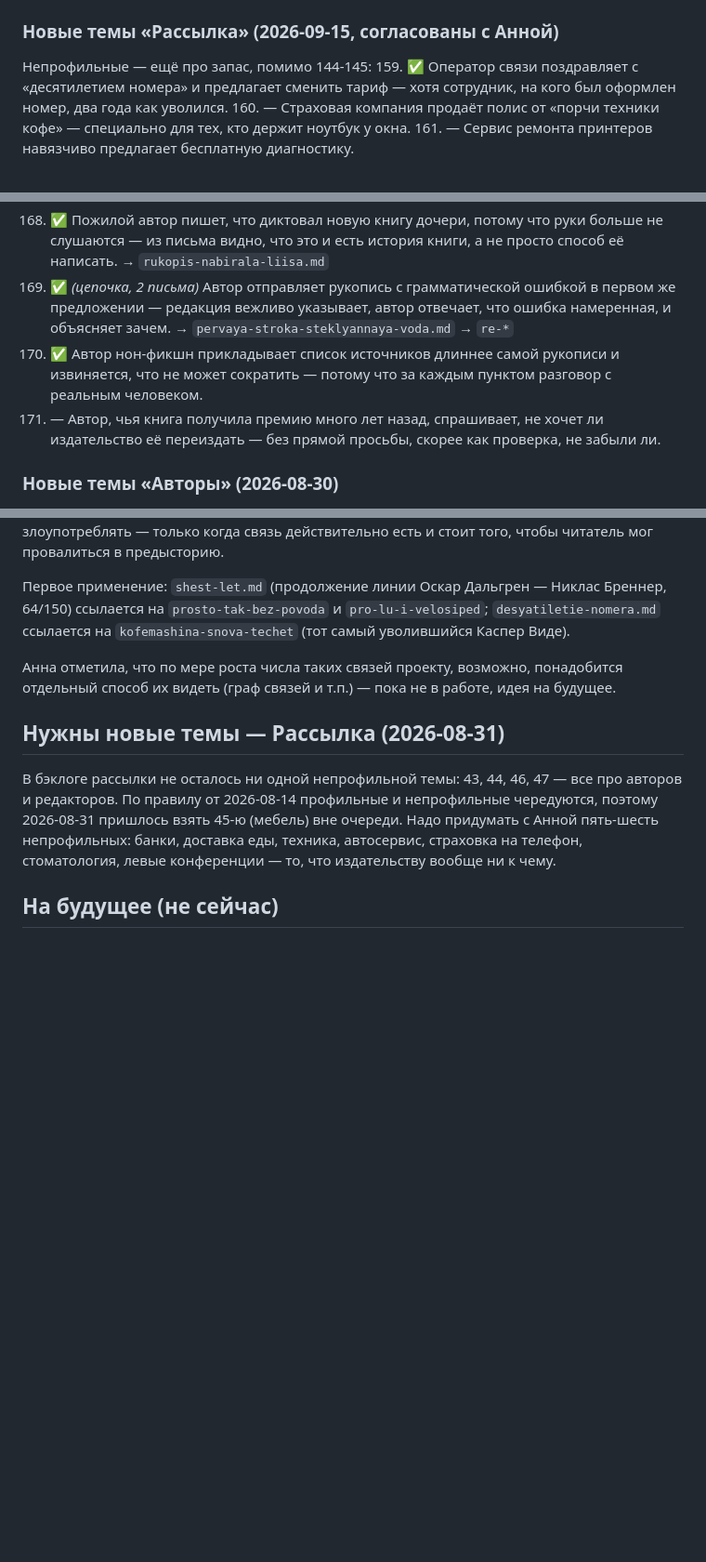
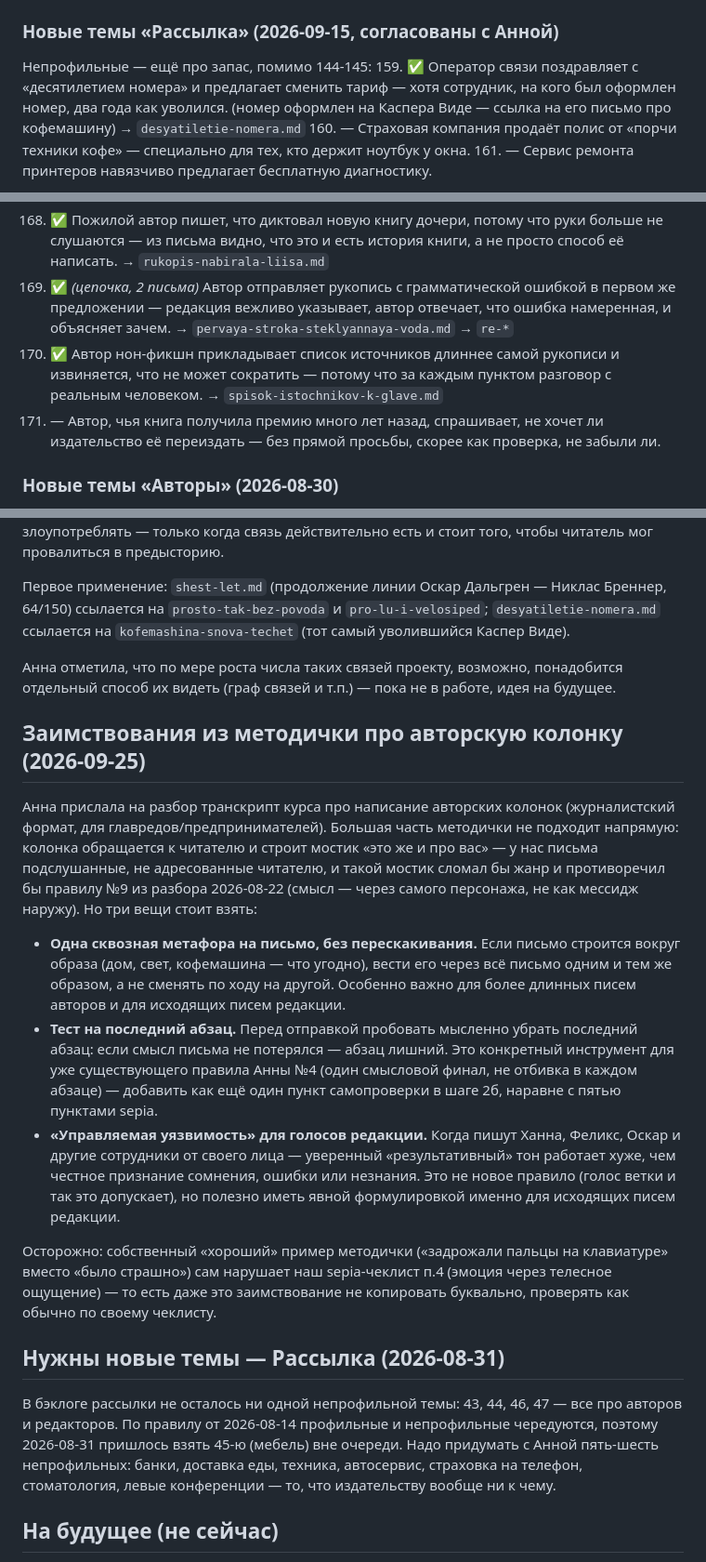
Before and after one commit to pss-dot/poslednie-pravki-site, a Markdown page: content-plan.md, 3 parts joined by grey strips. Shown at 93% size. Drawn GitHub-style; blank space fills up the shorter version.

```diff
--- a/content-plan.md
+++ b/content-plan.md
@@ -49,7 +49,7 @@
 ### Новые темы «Рассылка» (2026-09-15, согласованы с Анной)
 
 Непрофильные — ещё про запас, помимо 144-145:
-159. ✅ Оператор связи поздравляет с «десятилетием номера» и предлагает сменить тариф — хотя сотрудник, на кого был оформлен номер, два года как уволился.
+159. ✅ Оператор связи поздравляет с «десятилетием номера» и предлагает сменить тариф — хотя сотрудник, на кого был оформлен номер, два года как уволился. (номер оформлен на Каспера Виде — ссылка на его письмо про кофемашину) → `desyatiletie-nomera.md`
 160. — Страховая компания продаёт полис от «порчи техники кофе» — специально для тех, кто держит ноутбук у окна.
 161. — Сервис ремонта принтеров навязчиво предлагает бесплатную диагностику.
 
@@ -101,7 +101,7 @@
 167. ✅ Автор бестселлеров просит не показывать рукопись маркетинговому отделу, пока она не готова целиком — и объясняет, почему в этот раз иначе, чем всегда. → `poka-ne-tselikom.md`
 168. ✅ Пожилой автор пишет, что диктовал новую книгу дочери, потому что руки больше не слушаются — из письма видно, что это и есть история книги, а не просто способ её написать. → `rukopis-nabirala-liisa.md`
 169. ✅ *(цепочка, 2 письма)* Автор отправляет рукопись с грамматической ошибкой в первом же предложении — редакция вежливо указывает, автор отвечает, что ошибка намеренная, и объясняет зачем. → `pervaya-stroka-steklyannaya-voda.md` → `re-*`
-170. ✅ Автор нон-фикшн прикладывает список источников длиннее самой рукописи и извиняется, что не может сократить — потому что за каждым пунктом разговор с реальным человеком.
+170. ✅ Автор нон-фикшн прикладывает список источников длиннее самой рукописи и извиняется, что не может сократить — потому что за каждым пунктом разговор с реальным человеком. → `spisok-istochnikov-k-glave.md`
 171. — Автор, чья книга получила премию много лет назад, спрашивает, не хочет ли издательство её переиздать — без прямой просьбы, скорее как проверка, не забыли ли.
 
 ### Новые темы «Авторы» (2026-08-30)
@@ -432,6 +431,17 @@
 Первое применение: `shest-let.md` (продолжение линии Оскар Дальгрен — Никлас Бреннер, 64/150) ссылается на `prosto-tak-bez-povoda` и `pro-lu-i-velosiped`; `desyatiletie-nomera.md` ссылается на `kofemashina-snova-techet` (тот самый уволившийся Каспер Виде).
 
 Анна отметила, что по мере роста числа таких связей проекту, возможно, понадобится отдельный способ их видеть (граф связей и т.п.) — пока не в работе, идея на будущее.
+
+## Заимствования из методички про авторскую колонку (2026-09-25)
+
+Анна прислала на разбор транскрипт курса про написание авторских колонок (журналистский формат, для главредов/предпринимателей). Большая часть методички не подходит напрямую: колонка обращается к читателю и строит мостик «это же и про вас» — у нас письма подслушанные, не адресованные читателю, и такой мостик сломал бы жанр и противоречил бы правилу №9 из разбора 2026-08-22 (смысл — через самого персонажа, не как мессидж наружу). Но три вещи стоит взять:
+
+- **Одна сквозная метафора на письмо, без перескакивания.** Если письмо строится вокруг образа (дом, свет, кофемашина — что угодно), вести его через всё письмо одним и тем же образом, а не сменять по ходу на другой. Особенно важно для более длинных писем авторов и для исходящих писем редакции.
+- **Тест на последний абзац.** Перед отправкой пробовать мысленно убрать последний абзац: если смысл письма не потерялся — абзац лишний. Это конкретный инструмент для уже существующего правила Анны №4 (один смысловой финал, не отбивка в каждом абзаце) — добавить как ещё один пункт самопроверки в шаге 2б, наравне с пятью пунктами sepia.
+- **«Управляемая уязвимость» для голосов редакции.** Когда пишут Ханна, Феликс, Оскар и другие сотрудники от своего лица — уверенный «результативный» тон работает хуже, чем честное признание сомнения, ошибки или незнания. Это не новое правило (голос ветки и так это допускает), но полезно иметь явной формулировкой именно для исходящих писем редакции.
+
+Осторожно: собственный «хороший» пример методички («задрожали пальцы на клавиатуре» вместо «было страшно») сам нарушает наш sepia-чеклист п.4 (эмоция через телесное ощущение) — то есть даже это заимствование не копировать буквально, проверять как обычно по своему чеклисту.
+
 ## Нужны новые темы — Рассылка (2026-08-31)
 
 В бэклоге рассылки не осталось ни одной непрофильной темы: 43, 44, 46, 47 — все про авторов и редакторов. По правилу от 2026-08-14 профильные и непрофильные чередуются, поэтому 2026-08-31 пришлось взять 45-ю (мебель) вне очереди. Надо придумать с Анной пять-шесть непрофильных: банки, доставка еды, техника, автосервис, страховка на телефон, стоматология, левые конференции — то, что издательству вообще ни к чему.
```
Also changed, not shown: other parts of content-plan.md (+1 -2 lines).
